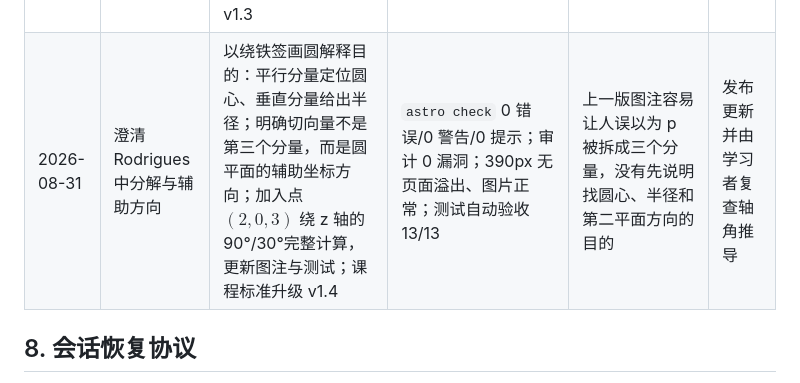
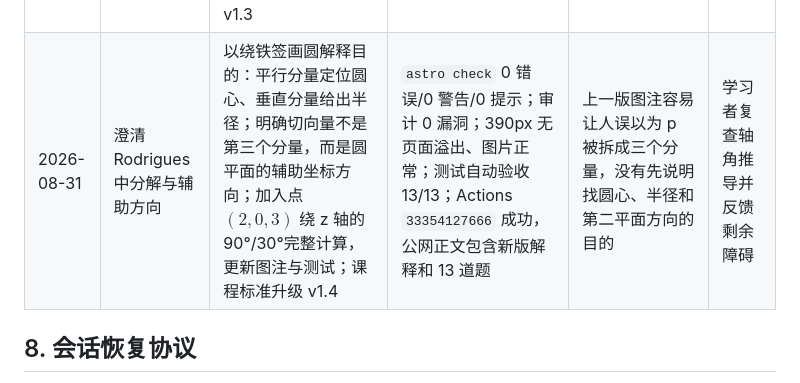
Before and after one commit to zianzhao68/embodied-learning-lab, a Markdown page: README.md, the part around the change. Rendered like a GitHub page.

Commit message:
docs: record Rodrigues clarification deployment

```diff
--- a/README.md
+++ b/README.md
@@ -121,7 +121,7 @@ npm run dev
 | 2026-08-30 | GitHub 首次发布与 Pages 配置 | 初始化 Git、合并远程 LICENSE、推送完整项目；增加 GitHub Pages Actions 工作流和 Astro base path 适配 | Pages 工作流重新运行成功；默认公网地址 HTTP 200 | 仓库条件变更为可公开，因此恢复 GitHub Pages 首发方案 | 使用真实手机网络验收公网体验 |
 | 2026-08-30 | 制作并发布第二课《三维旋转表示》 | 讲解 SO(3)、ZYX 欧拉角、万向节锁、Rodrigues 公式、轴角、四元数双覆盖、复合和 SLERP；新增 3 张 SVG 与 10 道测试 | `astro check` 0 错误/0 警告/0 提示；构建 5 页；审计 0 漏洞；1440px/390px 无页面溢出；图像加载正常；测试自动验收 10/10；Actions `33298307762` 成功，公网课程和 3 个资源均 HTTP 200 | 为保证手机图中文字清晰，第二课宽图在移动端改为图卡内部横向滚动 | 学习第二课并收集理解障碍 |
 | 2026-08-31 | 根据首轮反馈深化第二课 | 明确万向节锁是中间角导致首末轴共线，增加同姿态参数组合和不触发反例；将“内禀/外禀”改为常用“内旋/外旋”并修复约定排版；从二维、向量分解和叉乘分量展开推导 Rodrigues；重画万向节锁图并新增分解图；题目增至 12 道；课程标准升级 v1.3 | `astro check` 0 错误/0 警告/0 提示；Pages 模式构建 5 页；审计 0 漏洞；390px 无页面溢出、图片完整；测试自动验收 12/12；Actions `33353066448` 成功，更新正文和新增 SVG 均已上线 | 原解释直接引入叉乘矩阵和 Rodrigues，未定义待旋转向量；万向节锁只给结论且术语不够常用 | 学习者复查三个问题并反馈剩余障碍 |
-| 2026-08-31 | 澄清 Rodrigues 中分解与辅助方向 | 以绕铁签画圆解释目的：平行分量定位圆心、垂直分量给出半径；明确切向量不是第三个分量，而是圆平面的辅助坐标方向；加入点 $(2,0,3)$ 绕 z 轴的 90°/30°完整计算，更新图注与测试；课程标准升级 v1.4 | `astro check` 0 错误/0 警告/0 提示；审计 0 漏洞；390px 无页面溢出、图片正常；测试自动验收 13/13 | 上一版图注容易让人误以为 p 被拆成三个分量，没有先说明找圆心、半径和第二平面方向的目的 | 发布更新并由学习者复查轴角推导 |
+| 2026-08-31 | 澄清 Rodrigues 中分解与辅助方向 | 以绕铁签画圆解释目的：平行分量定位圆心、垂直分量给出半径；明确切向量不是第三个分量，而是圆平面的辅助坐标方向；加入点 $(2,0,3)$ 绕 z 轴的 90°/30°完整计算，更新图注与测试；课程标准升级 v1.4 | `astro check` 0 错误/0 警告/0 提示；审计 0 漏洞；390px 无页面溢出、图片正常；测试自动验收 13/13；Actions `33354127666` 成功，公网正文包含新版解释和 13 道题 | 上一版图注容易让人误以为 p 被拆成三个分量，没有先说明找圆心、半径和第二平面方向的目的 | 学习者复查轴角推导并反馈剩余障碍 |
 
 ## 8. 会话恢复协议
 
```
